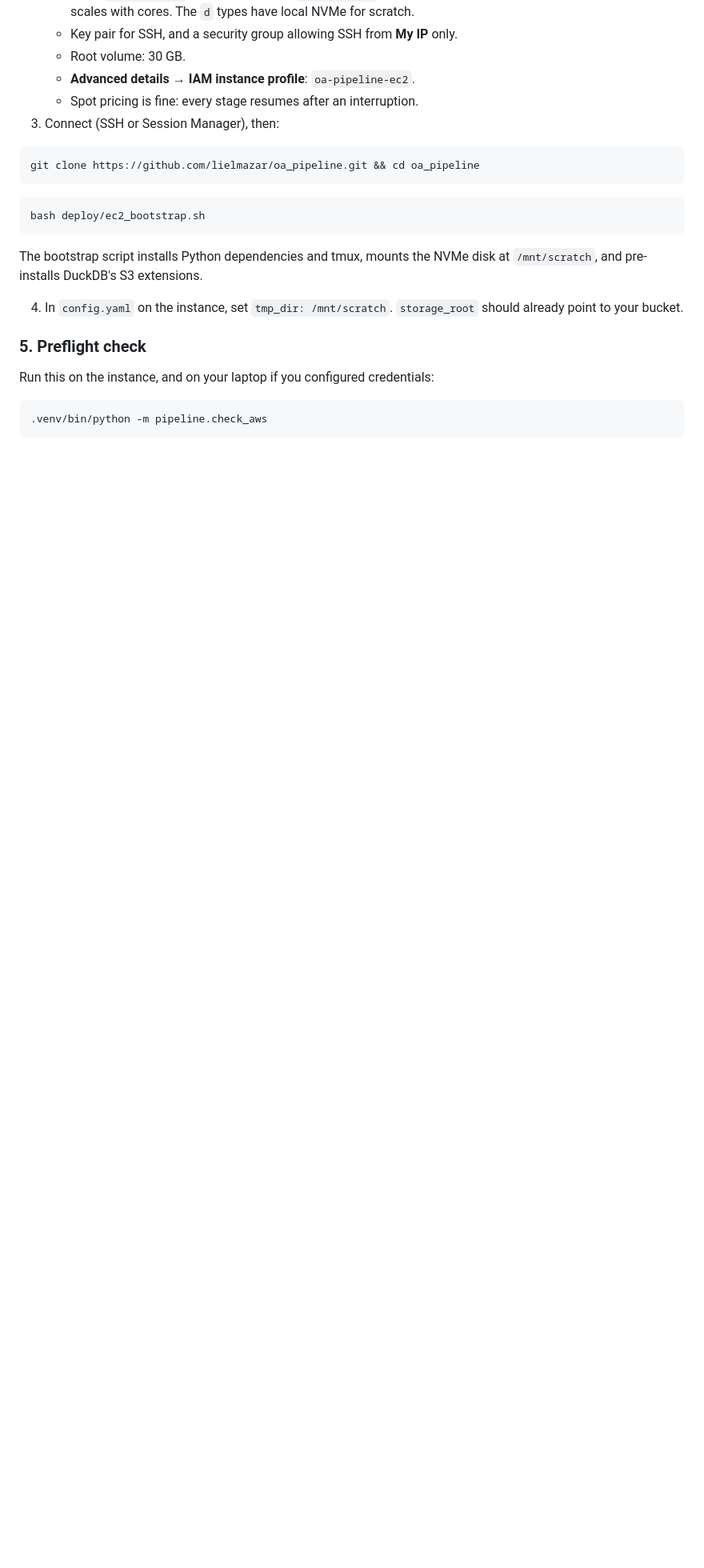
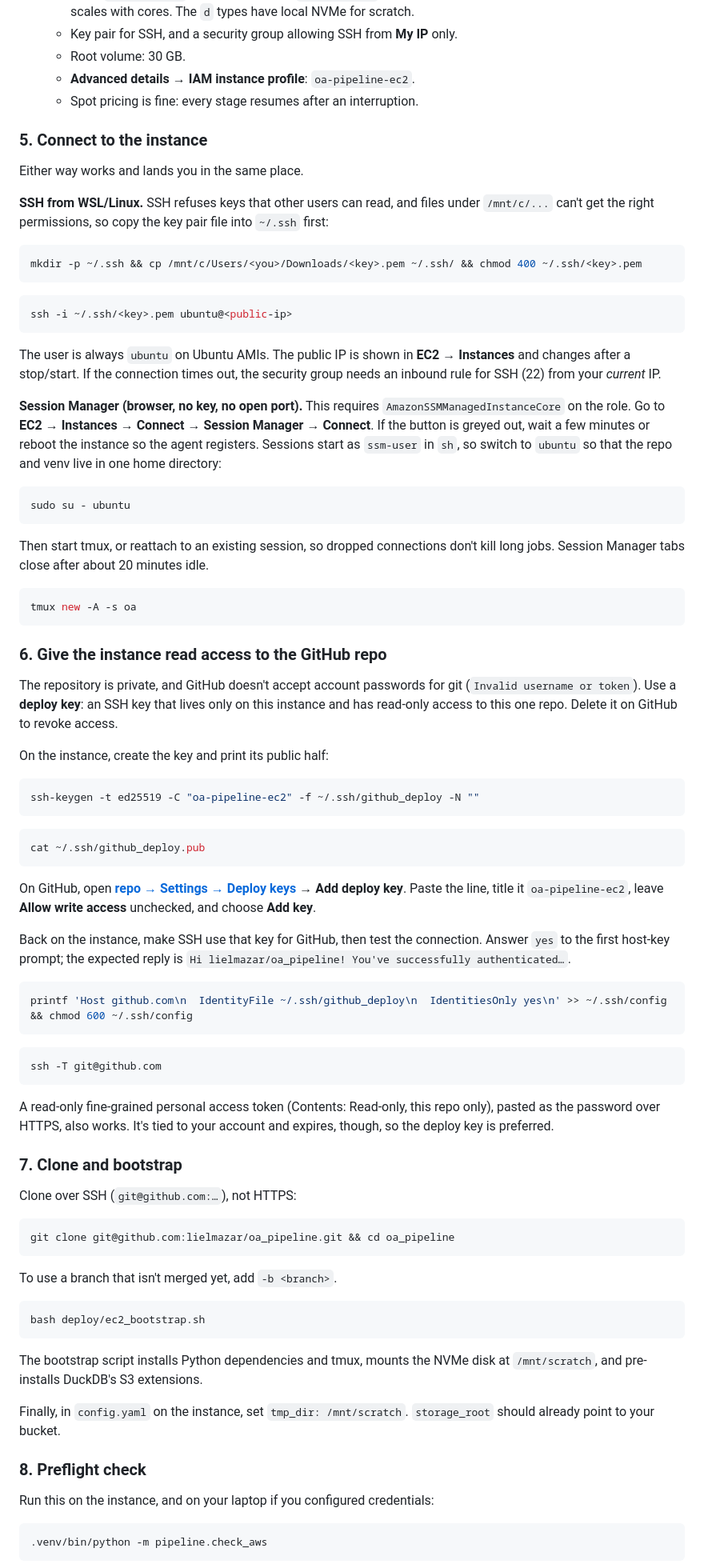
Before and after one commit to lielmazar/oa_pipeline, a Markdown page: README.md, the part around the change. Shown at 80% size. Rendered like a GitHub page; blank space fills up the shorter version.

Commit message:
README: add instance access (SSH, Session Manager) and GitHub deploy-key steps
Co-Authored-By: Claude Opus 5.5 <noreply@anthropic.com>

````diff
--- a/README.md
+++ b/README.md
@@ -115,11 +115,72 @@ The policy grants read access to the public OpenAlex bucket and read/write/delet
    - Root volume: 30 GB.
    - **Advanced details → IAM instance profile**: `oa-pipeline-ec2`.
    - Spot pricing is fine: every stage resumes after an interruption.
-3. Connect (SSH or Session Manager), then:
+
+### 5. Connect to the instance
+
+Either way works and lands you in the same place.
+
+**SSH from WSL/Linux.** SSH refuses keys that other users can read, and files under `/mnt/c/...` can't get the right permissions, so copy the key pair file into `~/.ssh` first:
 
 ```bash
-git clone https://github.com/lielmazar/oa_pipeline.git && cd oa_pipeline
+mkdir -p ~/.ssh && cp /mnt/c/Users/<you>/Downloads/<key>.pem ~/.ssh/ && chmod 400 ~/.ssh/<key>.pem
 ```
+
+```bash
+ssh -i ~/.ssh/<key>.pem ubuntu@<public-ip>
+```
+
+The user is always `ubuntu` on Ubuntu AMIs. The public IP is shown in **EC2 → Instances** and changes after a stop/start. If the connection times out, the security group needs an inbound rule for SSH (22) from your *current* IP.
+
+**Session Manager (browser, no key, no open port).** This requires `AmazonSSMManagedInstanceCore` on the role. Go to **EC2 → Instances → Connect → Session Manager → Connect**. If the button is greyed out, wait a few minutes or reboot the instance so the agent registers. Sessions start as `ssm-user` in `sh`, so switch to `ubuntu` so that the repo and venv live in one home directory:
+
+```bash
+sudo su - ubuntu
+```
+
+Then start tmux, or reattach to an existing session, so dropped connections don't kill long jobs. Session Manager tabs close after about 20 minutes idle.
+
+```bash
+tmux new -A -s oa
+```
+
+### 6. Give the instance read access to the GitHub repo
+
+The repository is private, and GitHub doesn't accept account passwords for git (`Invalid username or token`). Use a **deploy key**: an SSH key that lives only on this instance and has read-only access to this one repo. Delete it on GitHub to revoke access.
+
+On the instance, create the key and print its public half:
+
+```bash
+ssh-keygen -t ed25519 -C "oa-pipeline-ec2" -f ~/.ssh/github_deploy -N ""
+```
+
+```bash
+cat ~/.ssh/github_deploy.pub
+```
+
+On GitHub, open **[repo → Settings → Deploy keys](https://github.com/lielmazar/oa_pipeline/settings/keys) → Add deploy key**. Paste the line, title it `oa-pipeline-ec2`, leave **Allow write access** unchecked, and choose **Add key**.
+
+Back on the instance, make SSH use that key for GitHub, then test the connection. Answer `yes` to the first host-key prompt; the expected reply is `Hi lielmazar/oa_pipeline! You've successfully authenticated…`.
+
+```bash
+printf 'Host github.com\n  IdentityFile ~/.ssh/github_deploy\n  IdentitiesOnly yes\n' >> ~/.ssh/config && chmod 600 ~/.ssh/config
+```
+
+```bash
+ssh -T git@github.com
+```
+
+A read-only fine-grained personal access token (Contents: Read-only, this repo only), pasted as the password over HTTPS, also works. It's tied to your account and expires, though, so the deploy key is preferred.
+
+### 7. Clone and bootstrap
+
+Clone over SSH (`git@github.com:…`), not HTTPS:
+
+```bash
+git clone git@github.com:lielmazar/oa_pipeline.git && cd oa_pipeline
+```
+
+To use a branch that isn't merged yet, add `-b <branch>`.
 
 ```bash
 bash deploy/ec2_bootstrap.sh
@@ -127,9 +188,9 @@ bash deploy/ec2_bootstrap.sh
 
 The bootstrap script installs Python dependencies and tmux, mounts the NVMe disk at `/mnt/scratch`, and pre-installs DuckDB's S3 extensions.
 
-4. In `config.yaml` on the instance, set `tmp_dir: /mnt/scratch`. `storage_root` should already point to your bucket.
+Finally, in `config.yaml` on the instance, set `tmp_dir: /mnt/scratch`. `storage_root` should already point to your bucket.
 
-### 5. Preflight check
+### 8. Preflight check
 
 Run this on the instance, and on your laptop if you configured credentials:
 
````
